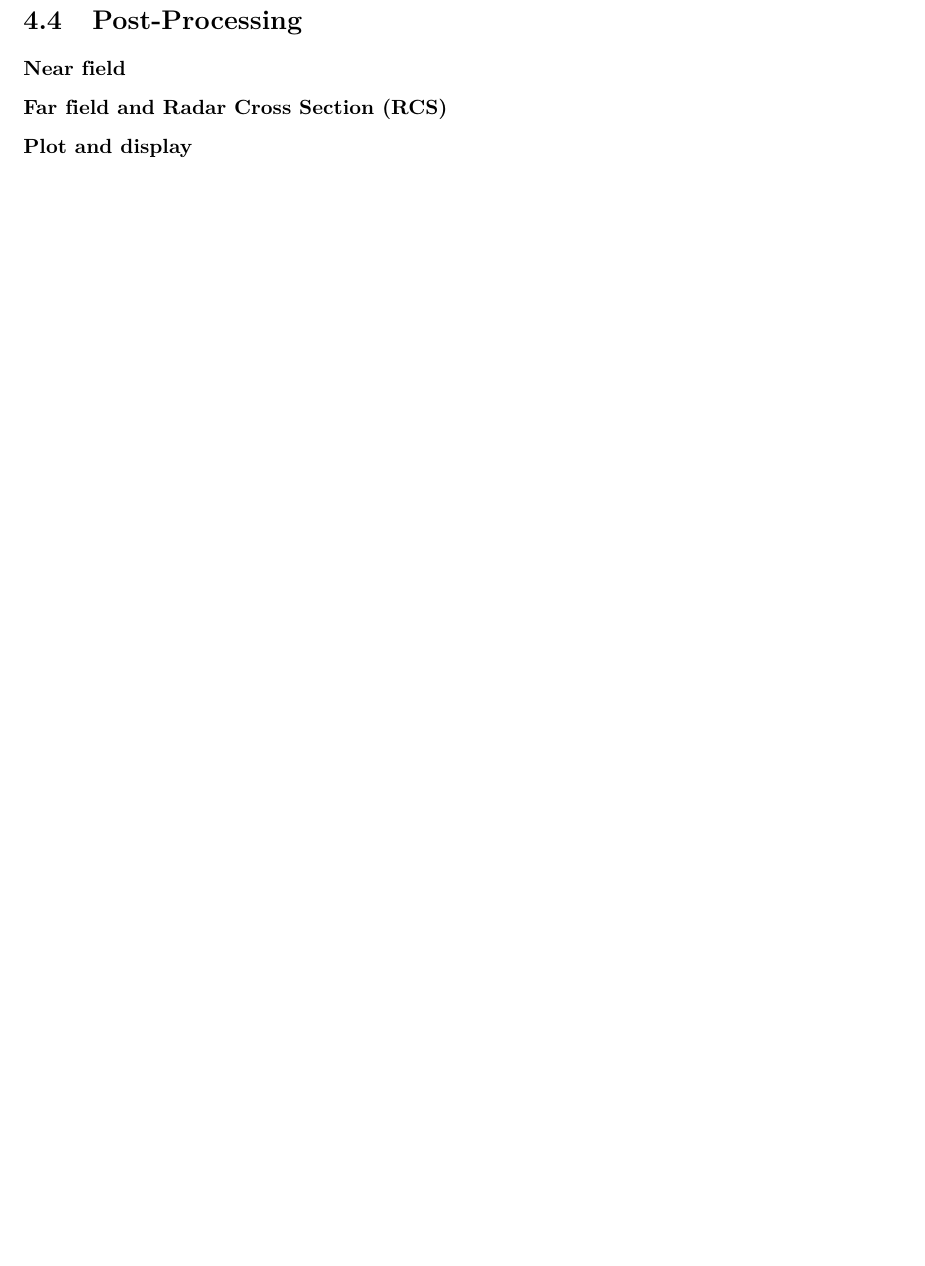
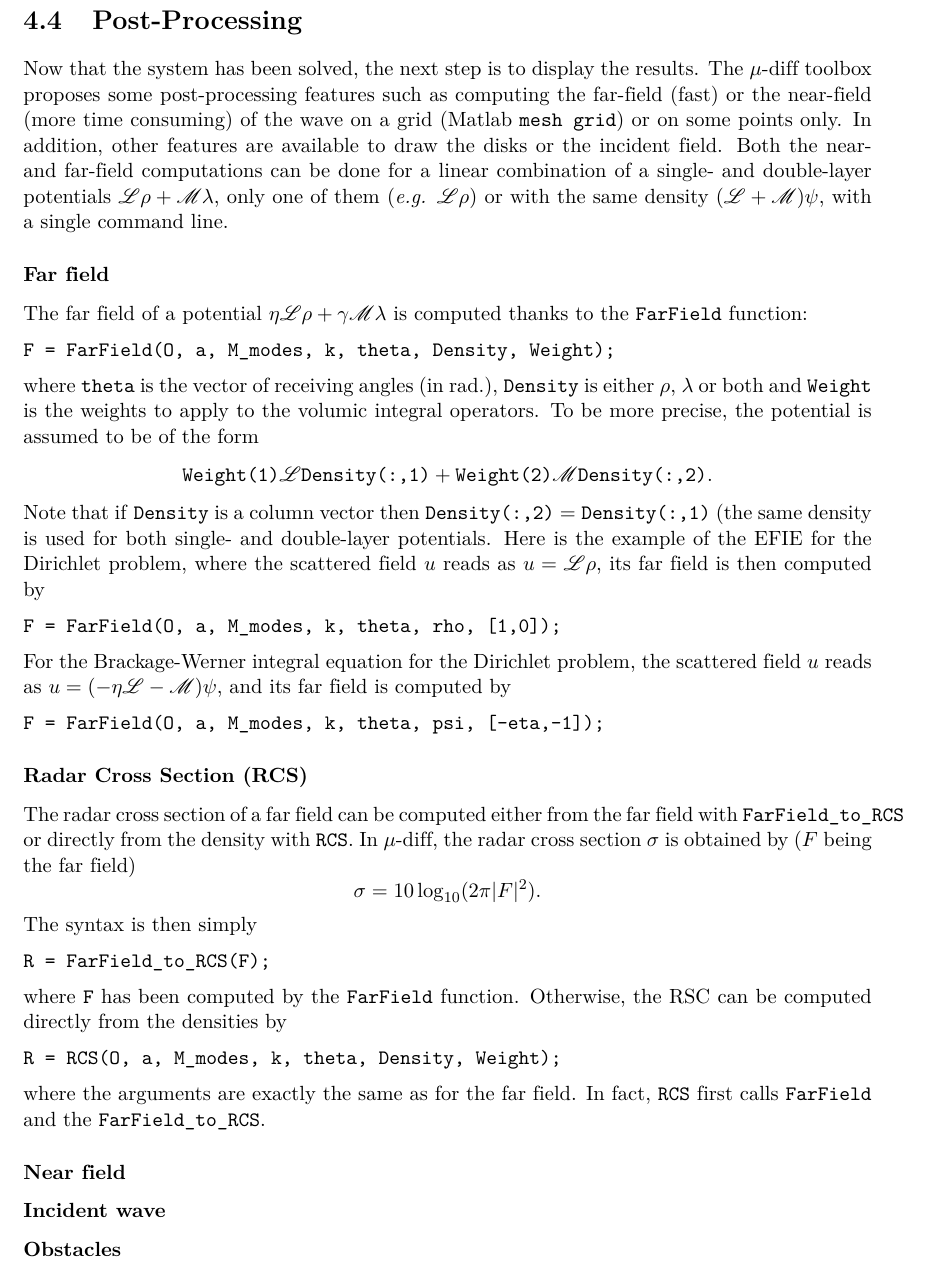
Before and after one commit to mu-diff/userguide, a LaTeX book (mu-diff-user-guide.tex, which reads code.tex): part of page 22 of 27, cut so that both start at the same text, the shorter picture padded with empty space. Compiled offline with pdfLaTeX.

Commit message:
far field

```diff
--- a/code.tex
+++ b/code.tex
@@ -485,8 +485,45 @@ lambda = gmres(@(X)SpMatVec(X, M_modes, SpAMFIE, ), DnUinc);
 
 \section{Post-Processing}
 
+Now that the system has been solved, the next step is to display the results. The \mudiff toolbox proposes some post-processing features such as computing the far-field (fast) or the near-field (more time consuming) of the wave on a grid (Matlab \code{mesh grid}) or on some points only. In addition, other features are available to draw the disks or the incident field. Both the near- and far-field computations can be done for a linear combination of a single- and double-layer potentials $\Lop\rho + \Mop\lambda$, only one of them (\eg $\Lop\rho$) or with the same density $(\Lop+\Mop)\psi$, with a single command line.
 
+\subsubsection{Far field}
+
+The far field of a potential $\eta\Lop\rho + \gamma\Mop\lambda$ is computed thanks to the \code{FarField} function:
+\begin{verbatim}
+F = FarField(O, a, M_modes, k, theta, Density, Weight);
+\end{verbatim}
+where \code{theta} is the vector of receiving angles (in rad.), \code{Density} is either $\rho$, $\lambda$ or both and \code{Weight} is the weights to apply to the volumic integral operators. To be more precise, the potential is assumed to be of the form
+$$
+\code{Weight(1)}\Lop\code{Density(:,1)} + \code{Weight(2)}\Mop\code{Density(:,2)}.
+$$
+Note that if \code{Density} is a column vector then \code{Density(:,2)} = \code{Density(:,1)} (the same density is used for both single- and double-layer potentials. Here is the example of the EFIE for the Dirichlet problem, where the scattered field $u$ reads as $u = \Lop\rho$, its far field is then computed by
+\begin{verbatim}
+F = FarField(O, a, M_modes, k, theta, rho, [1,0]);
+\end{verbatim}
+For the Brackage-Werner integral equation for the Dirichlet problem,  the scattered field $u$ reads as $u = (-\eta\Lop-\Mop)\psi$, and its far field is computed by
+\begin{verbatim}
+F = FarField(O, a, M_modes, k, theta, psi, [-eta,-1]);
+\end{verbatim}
+
+\subsubsection{Radar Cross Section (RCS)}
+
+The radar cross section of a far field can be computed either from the far field with \code{FarField\_to\_RCS} or directly from the density with \code{RCS}. In \mudiff, the radar cross section $\sigma$ is obtained by ($F$ being the far field)
+$$
+\sigma = 10\log_{10}(2\pi|F|^2).
+$$
+The syntax is then simply
+\begin{verbatim}
+R = FarField_to_RCS(F);
+\end{verbatim}
+where \code{F} has been computed by the \code{FarField} function. Otherwise, the RSC can be computed directly from the densities by
+\begin{verbatim}
+R = RCS(O, a, M_modes, k, theta, Density, Weight);
+\end{verbatim}
+where the arguments are exactly the same as for the far field. In fact, \code{RCS} first calls \code{FarField} and the \code{FarField\_to\_RCS}.
 
 \subsubsection{Near field}
-\subsubsection{Far field and Radar Cross Section (RCS)}
-\subsubsection{Plot and display}
+
+\subsubsection{Incident wave}
+
+\subsubsection{Obstacles}
```
